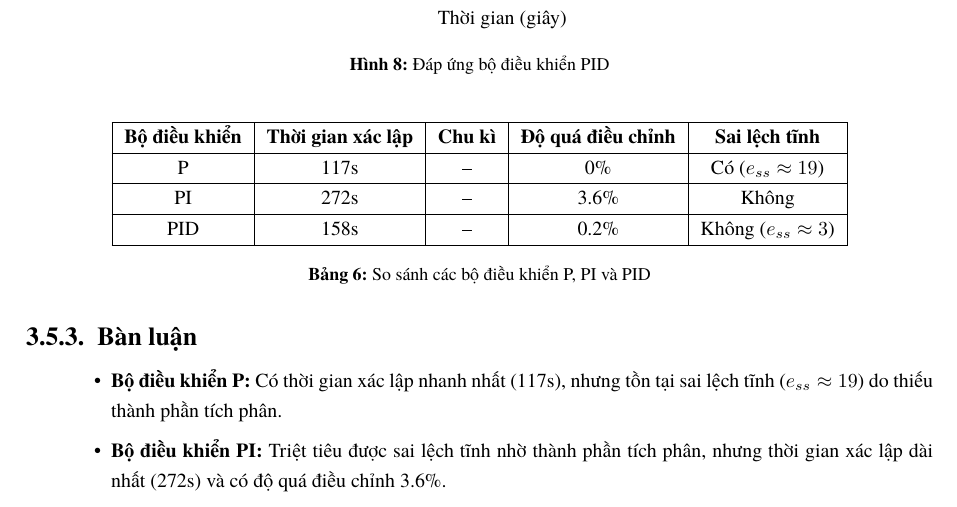
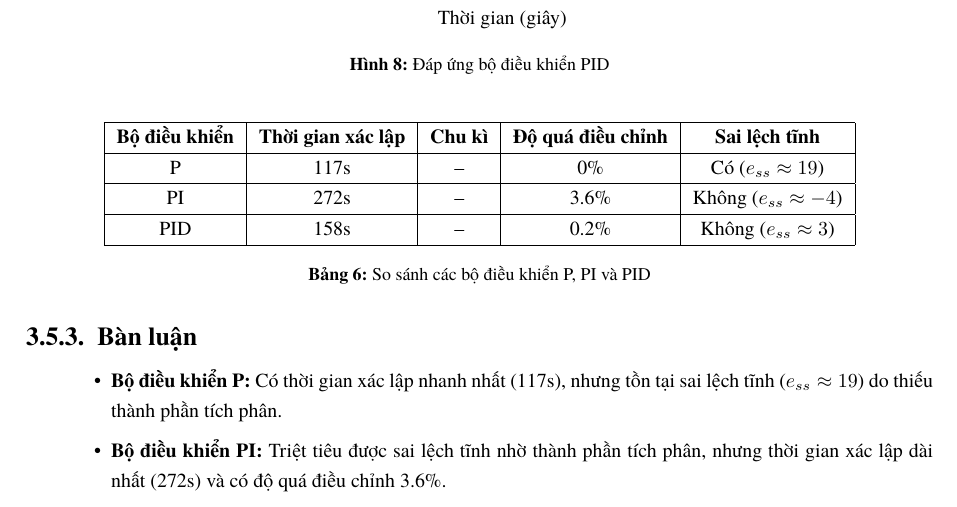
Before and after one commit to bowber/dacn, a LaTeX document (src/main.tex, which reads src/lab3.tex): part of page 14 of 19, cut so that both start at the same text. Compiled offline with XeLaTeX.

Commit message:
fix(lab3): add PI steady-state error value in comparison table

```diff
--- a/src/lab3.tex
+++ b/src/lab3.tex
@@ -370,7 +370,7 @@ Biên độ dao động & 386 - 508 \\
 \hline
 P & 117s & -- & 0\% & Có ($e_{ss} \approx 19$) \\
 \hline
-PI & 272s & -- & 3.6\% & Không \\
+PI & 272s & -- & 3.6\% & Không ($e_{ss} \approx -4$) \\
 \hline
 PID & 158s & -- & 0.2\% & Không ($e_{ss} \approx 3$) \\
 \hline
```
